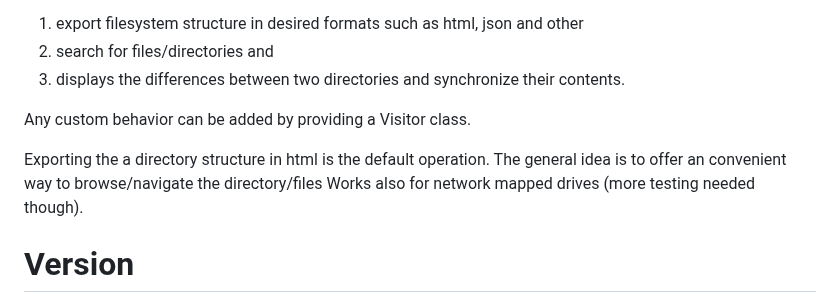
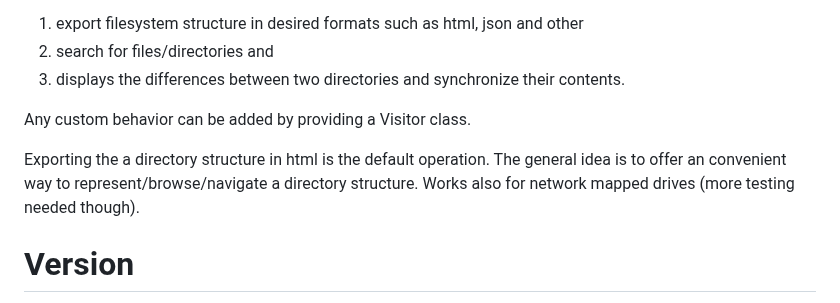
Before and after one commit to deusExMac/dirWalker, a Markdown page: README.md, the part around the change. Drawn GitHub-style.

```diff
--- a/README.md
+++ b/README.md
@@ -8,7 +8,7 @@ A python program that traverses local file system (fs) structures and can curren
 
 Any custom behavior can be added by providing a Visitor class.
 
-Exporting the a directory structure in html is the default operation. The general idea is to offer an convenient way to browse/navigate the directory/files
+Exporting the a directory structure in html is the default operation. The general idea is to offer an convenient way to represent/browse/navigate a directory structure.
 Works also for network mapped drives (more testing needed though).
 
 # Version
```
